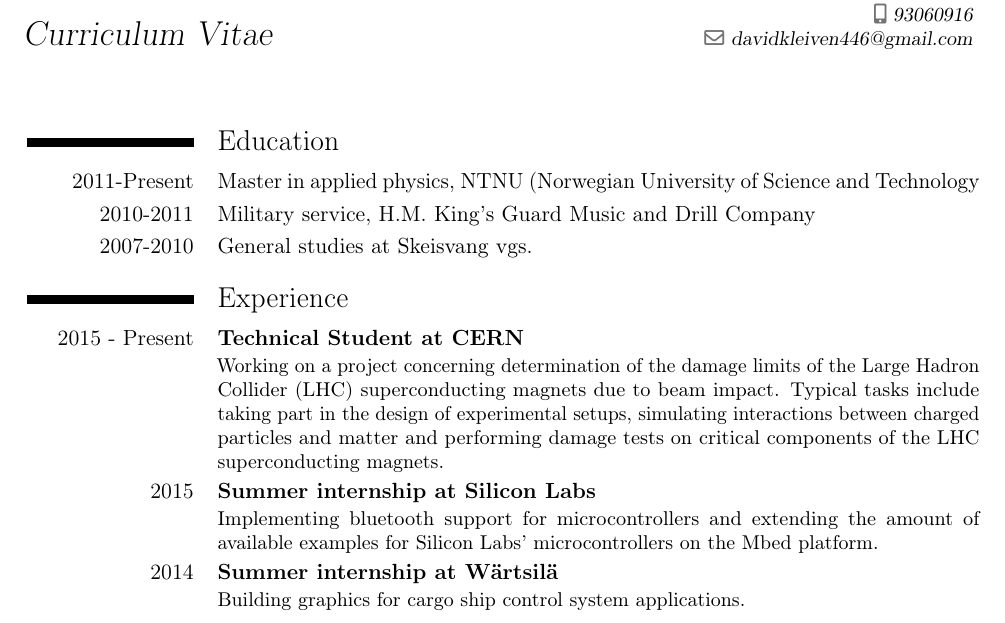
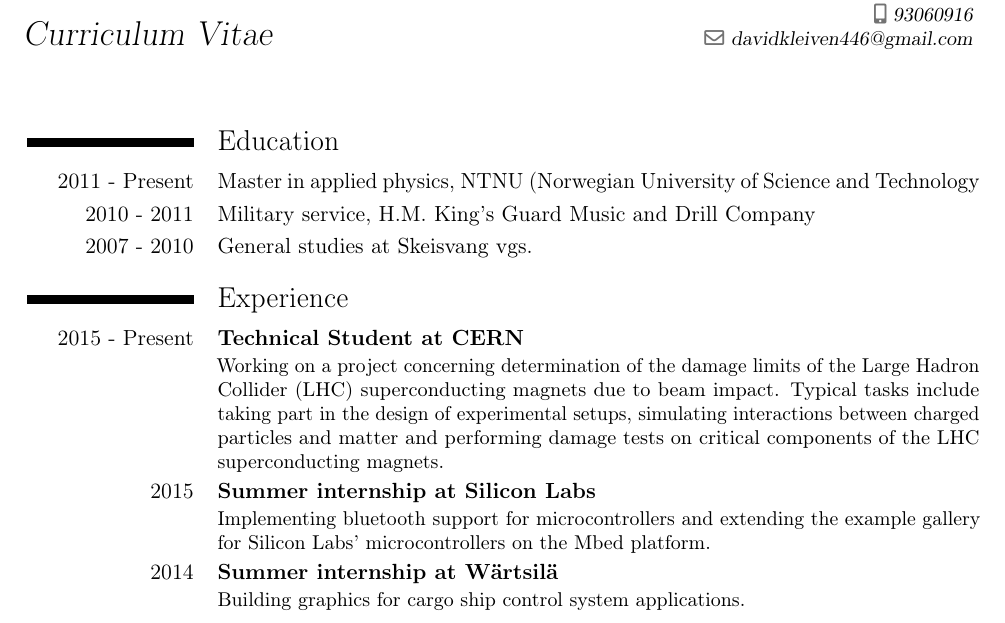
Before and after one commit to davidkleiven/CurVit, a LaTeX CV (CV_eng/CVengModern.tex): part of the page, cut so that both start at the same text. Compiled offline with pdfLaTeX.

Commit message:
Minor change

```diff
--- a/CV_eng/CVengModern.tex
+++ b/CV_eng/CVengModern.tex
@@ -26,12 +26,13 @@ due to beam impact. Typical tasks include taking part in the design of experimen
 setups, simulating interactions between charged particles and matter and
 performing damage tests on critical components of the LHC superconducting magnets.}
 \cventry{2015}{Summer internship at Silicon Labs}{}{}{}{Implementing bluetooth
-support for microcontrollers and extending the amount of available examples for
+support for microcontrollers and extending the example gallery for
 Silicon Labs' microcontrollers on the Mbed platform.}
 \cventry{2014}{Summer internship at W{\"a}rtsil{\"a}}{}{}{}{Building graphics for cargo ship control system applications.}
 \cventry{2014}{Summer internship at Polytec}{}{}{}{Research assistant on a project concerning functional materials.}
 \cventry{2013}{Summer internship at Gassco}{}{}{}{Statistical analysis of gas prognosis.}
-\cventry{2011-2013}{Teaching assistant in various courses at NTNU}{}{}{}{Supervising a group of about 20 students in exercise classes.}
+\cventry{2011 - 2013}{Teaching assistant in various courses at
+NTNU}{}{}{}{Supervising a group of about 20 students in exercise classes.}
 
 \section{Computer Skills}
 \cvitem{Programming}{C/C++, Fortran, MATLAB, Python, Perl}
```
Also changed, not shown: CV_eng/CVengModern.tex (6 more changed lines).
